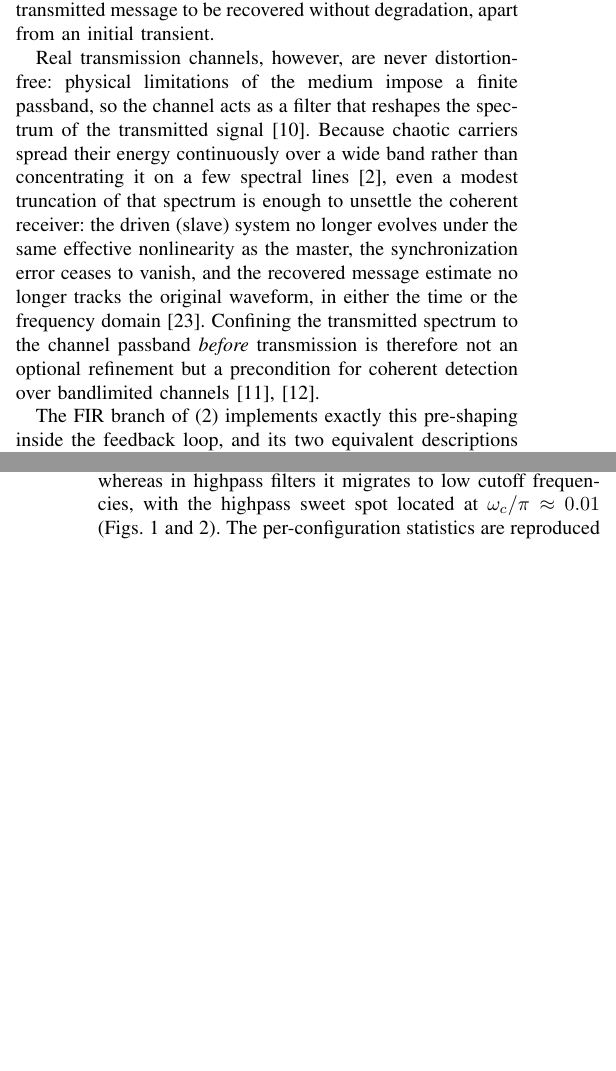
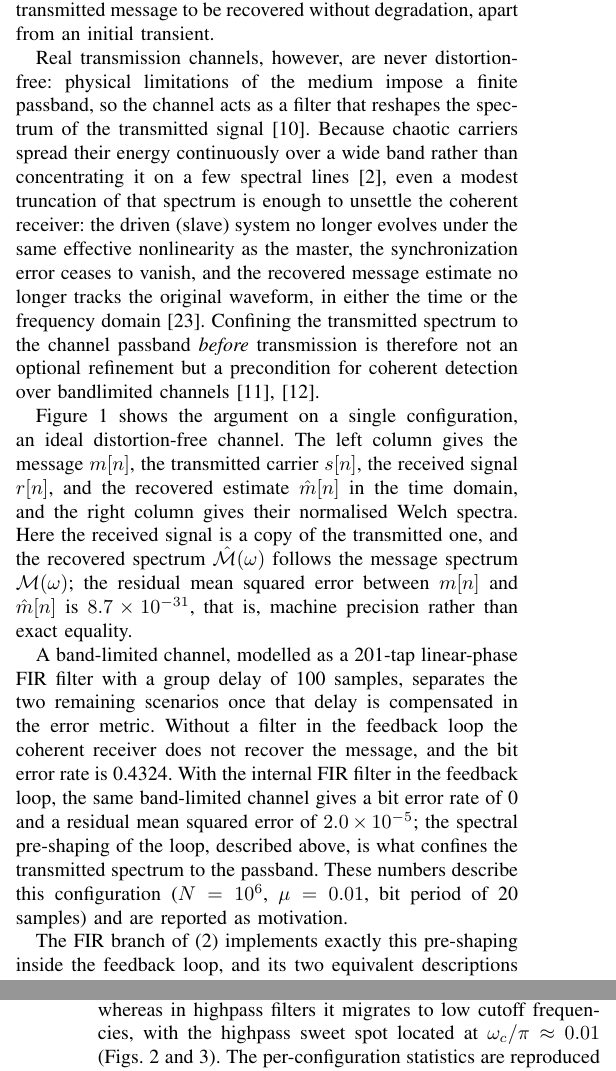
Before and after one commit to fesa-academic-projects/chaotic-pfc, a LaTeX paper (jcis/article.tex): two parts of the columns of pages 3 and 10 of 12 before the commit and two parts of the columns of pages 3 and 11 of 13 after it, joined at a grey line, cut so that both start at the same text, the shorter picture padded with empty space. Compiled offline with pdfLaTeX.

Commit message:
docs(jcis): add ideal-channel comparison in II-B

```diff
--- a/jcis/article.tex
+++ b/jcis/article.tex
@@ -379,0 +385 @@ detection over bandlimited channels~\cite{Eisencraft2009,Fontes2016}.
+BPSK message ($\mu=0.01$, bit period of 20 samples): message $m[n]$,
@@ -380,3 +389,26 @@ detection over bandlimited channels~\cite{Eisencraft2009,Fontes2016}.
+\label{fig:comm_ideal}
+\end{figure*}
+
+Figure~\ref{fig:comm_ideal} shows the argument on a single configuration, an
+ideal distortion-free channel. The left column gives the message $m[n]$, the
+transmitted carrier $s[n]$, the received signal $r[n]$, and the recovered
+estimate $\hat{m}[n]$ in the time domain, and the right column gives their
+normalised Welch spectra. Here the received signal is a copy of the
+transmitted one, and the recovered spectrum $\hat{\mathcal{M}}(\omega)$ follows
+the message spectrum $\mathcal{M}(\omega)$; the residual mean squared error
+between $m[n]$ and $\hat{m}[n]$ is $8.7\times 10^{-31}$, that is, machine
+precision rather than exact equality.
+
+A band-limited channel, modelled as a 201-tap linear-phase FIR filter with a
+group delay of 100 samples, separates the two remaining scenarios once that
+delay is compensated in the error metric. Without a filter in the feedback loop
+the coherent receiver does not recover the message, and the bit error rate is
+0.4324. With the internal FIR filter in the feedback loop, the same
+band-limited channel gives a bit error rate of 0 and a residual mean squared
+error of $2.0\times 10^{-5}$; the spectral pre-shaping of the loop, described
+above, is what confines the transmitted spectrum to the passband. These numbers
+describe this configuration ($N=10^{6}$, $\mu=0.01$, bit period of 20 samples)
+and are reported as motivation.
 
 The FIR branch of~\eqref{eq:filtro} implements exactly this pre-shaping
 inside the feedback loop, and its two equivalent descriptions make the
```
Also changed, not shown: jcis/CHANGES.md (+1 -0 lines), jcis/Figures/fig_comm_ideal.png (added), jcis/Figures/fig_comm_ideal.svg (added), jcis/article.pdf, jcis/article.tex (8 more changed lines).
